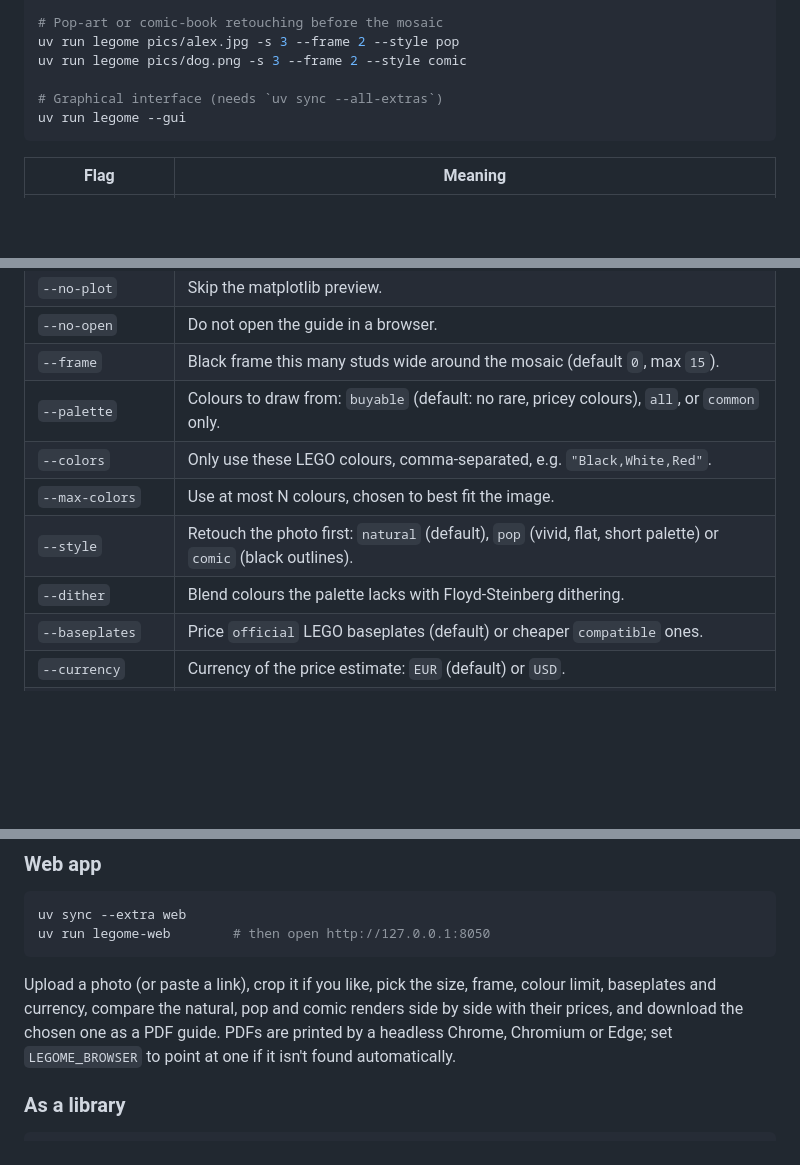
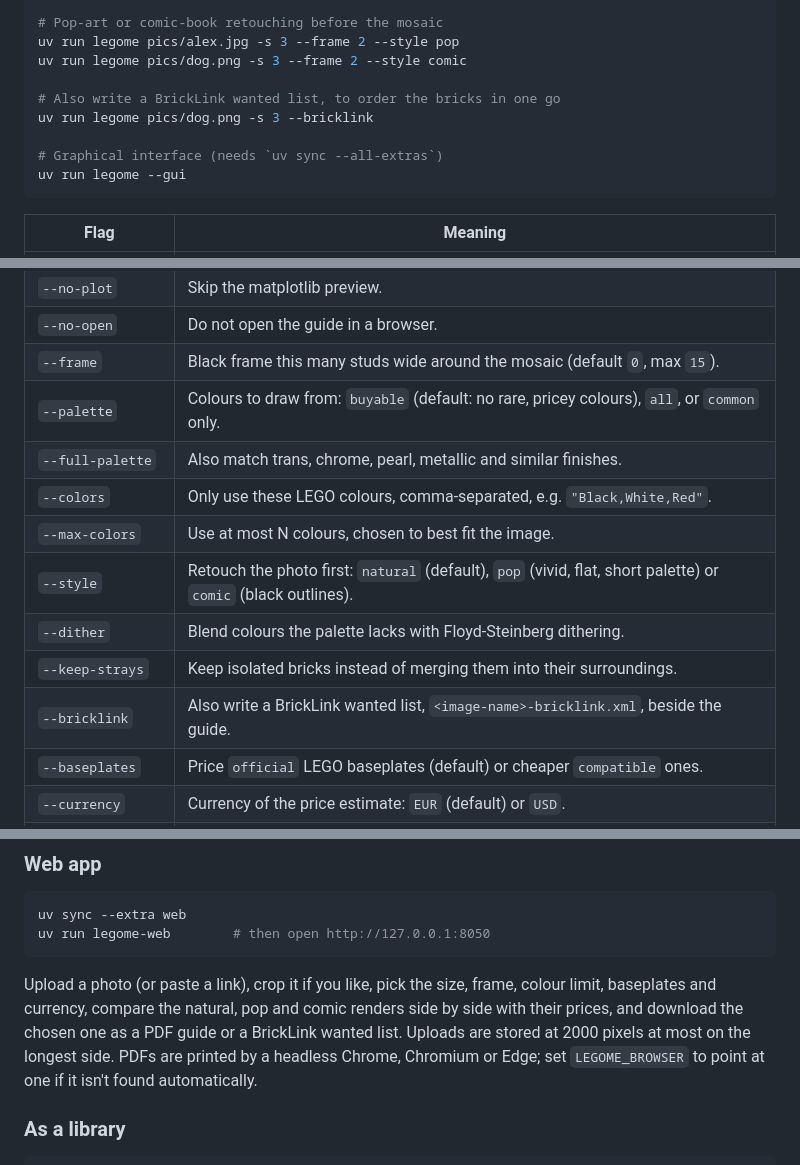
Before and after one commit to Haha89/Studify, a Markdown page: README.md, 3 parts joined by grey strips. Rendered like a GitHub page; blank space fills up the shorter version.

````diff
--- a/README.md
+++ b/README.md
@@ -65,6 +65,9 @@ uv run legome pics/dog.png -s 3 --max-colors 8
 uv run legome pics/alex.jpg -s 3 --frame 2 --style pop
 uv run legome pics/dog.png -s 3 --frame 2 --style comic
 
+# Also write a BrickLink wanted list, to order the bricks in one go
+uv run legome pics/dog.png -s 3 --bricklink
+
 # Graphical interface (needs `uv sync --all-extras`)
 uv run legome --gui
 ```
@@ -78,10 +81,13 @@ uv run legome --gui
 | `--no-open` | Do not open the guide in a browser. |
 | `--frame` | Black frame this many studs wide around the mosaic (default `0`, max `15`). |
 | `--palette` | Colours to draw from: `buyable` (default: no rare, pricey colours), `all`, or `common` only. |
+| `--full-palette` | Also match trans, chrome, pearl, metallic and similar finishes. |
 | `--colors` | Only use these LEGO colours, comma-separated, e.g. `"Black,White,Red"`. |
 | `--max-colors` | Use at most N colours, chosen to best fit the image. |
 | `--style` | Retouch the photo first: `natural` (default), `pop` (vivid, flat, short palette) or `comic` (black outlines). |
 | `--dither` | Blend colours the palette lacks with Floyd-Steinberg dithering. |
+| `--keep-strays` | Keep isolated bricks instead of merging them into their surroundings. |
+| `--bricklink` | Also write a BrickLink wanted list, `<image-name>-bricklink.xml`, beside the guide. |
 | `--baseplates` | Price `official` LEGO baseplates (default) or cheaper `compatible` ones. |
 | `--currency` | Currency of the price estimate: `EUR` (default) or `USD`. |
 | `--gui` | Launch the graphical interface. |
@@ -98,7 +104,8 @@ uv run legome-web        # then open http://127.0.0.1:8050
 
 Upload a photo (or paste a link), crop it if you like, pick the size, frame, colour
 limit, baseplates and currency, compare the natural, pop and comic renders side by side
-with their prices, and download the chosen one as a PDF guide.
+with their prices, and download the chosen one as a PDF guide or a BrickLink wanted list.
+Uploads are stored at 2000 pixels at most on the longest side.
 PDFs are printed by a headless Chrome, Chromium or Edge; set `LEGOME_BROWSER` to point at
 one if it isn't found automatically.
 
````
Also changed, not shown: other parts of README.md (+24 -7 lines), docs/images/dog-comic.png, docs/images/dog-natural.png, 15 other files.
